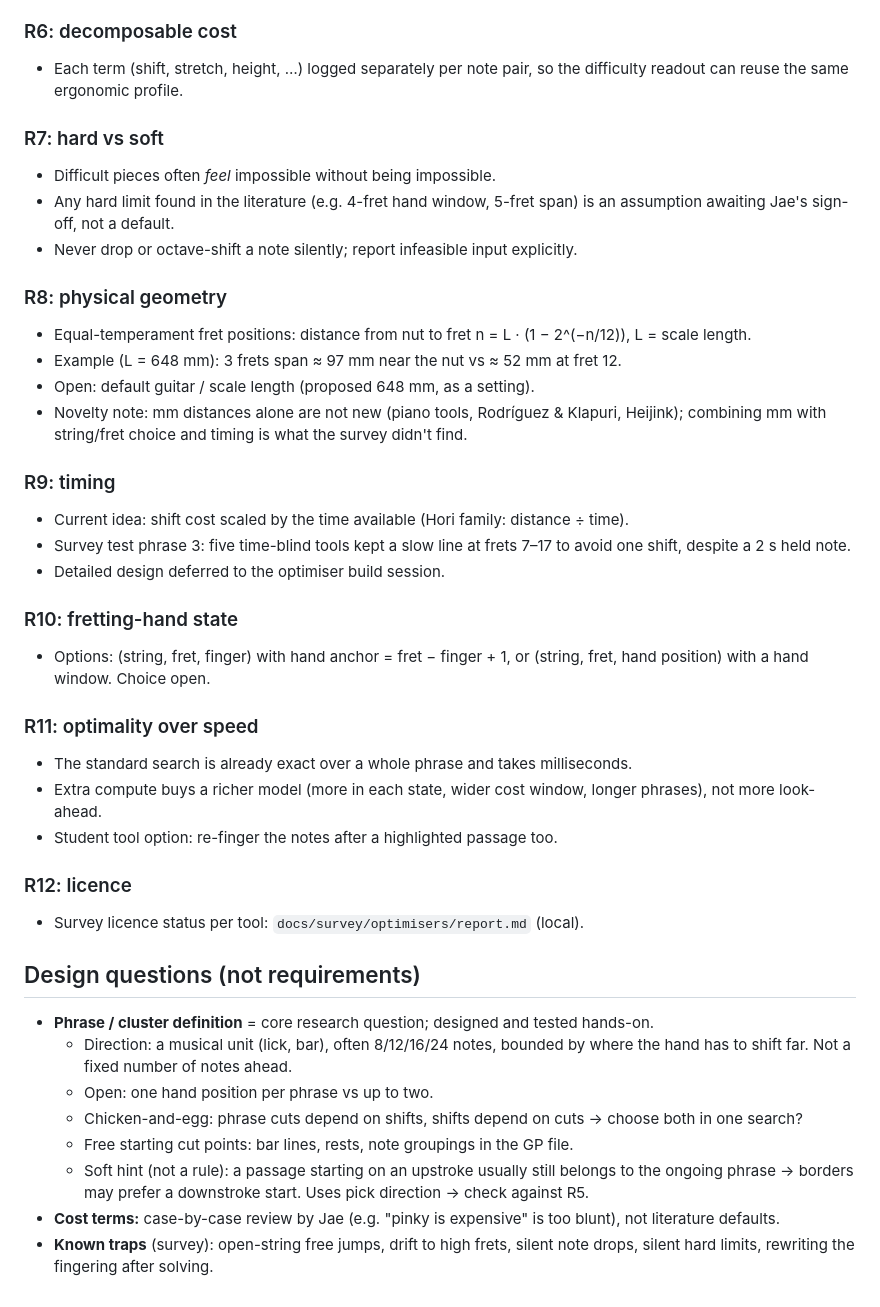
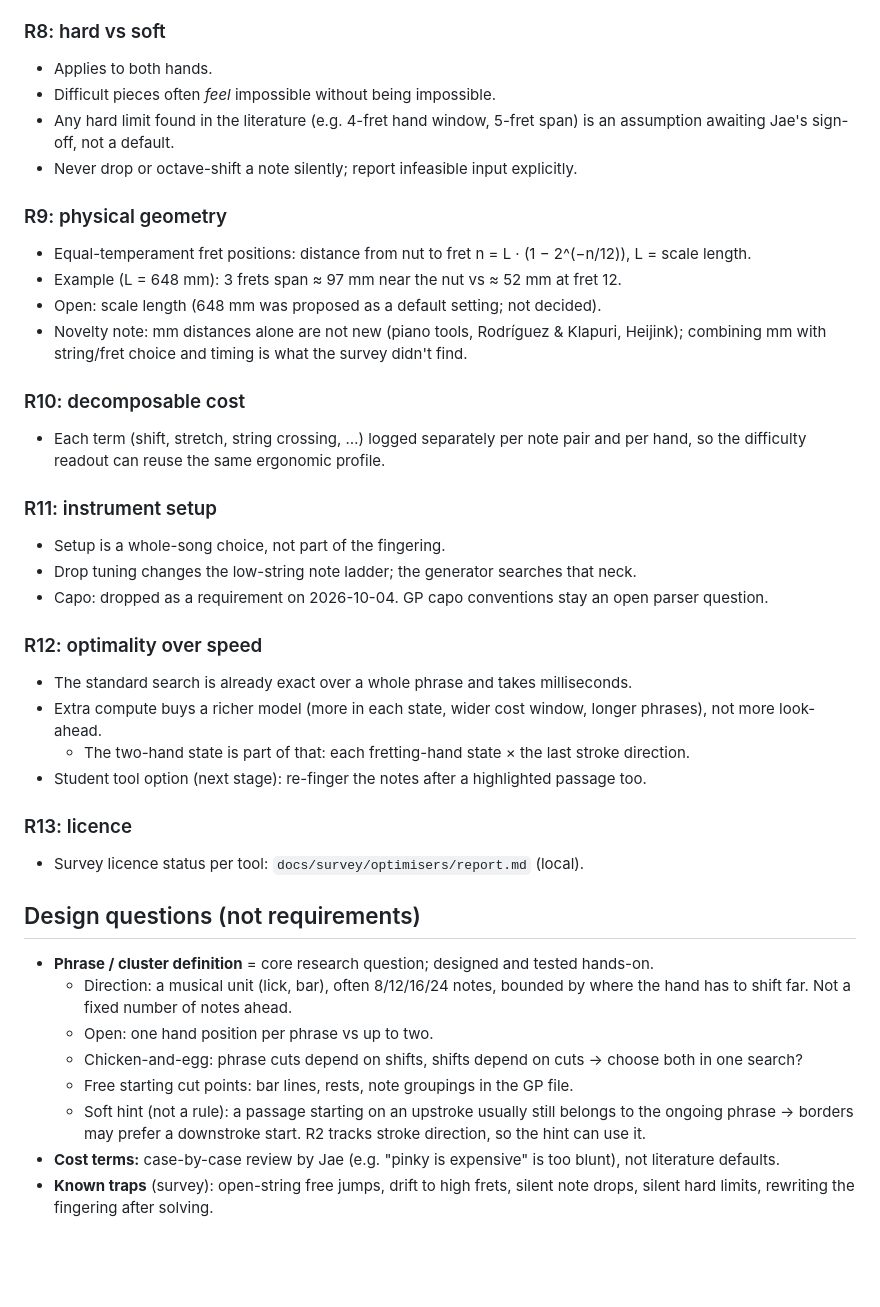
Before and after one commit to MALerLab/guitar-realisation-inference-and-profiling, a Markdown page: docs/optimiser_requirements.md, the part around one of its changes. GitHub-like rendering; blank space fills up the shorter version.

```diff
--- a/docs/optimiser_requirements.md
+++ b/docs/optimiser_requirements.md
@@ -58,41 +123,38 @@ a set of playable realisations (string + fret per note, possibly finger / hand p
 - Technique families alternate / economy / legato are provisional; the target is finer and useful
   to intermediate + advanced players (e.g. economy picking split by direction).
 
-### R6: decomposable cost
-- Each term (shift, stretch, height, …) logged separately per note pair, so the difficulty
-  readout can reuse the same ergonomic profile.
-
-### R7: hard vs soft
+### R8: hard vs soft
+- Applies to both hands.
 - Difficult pieces often *feel* impossible without being impossible.
 - Any hard limit found in the literature (e.g. 4-fret hand window, 5-fret span) is an assumption
   awaiting Jae's sign-off, not a default.
 - Never drop or octave-shift a note silently; report infeasible input explicitly.
 
-### R8: physical geometry
+### R9: physical geometry
 - Equal-temperament fret positions: distance from nut to fret n = L · (1 − 2^(−n/12)),
   L = scale length.
 - Example (L = 648 mm): 3 frets span ≈ 97 mm near the nut vs ≈ 52 mm at fret 12.
-- Open: default guitar / scale length (proposed 648 mm, as a setting).
+- Open: scale length (648 mm was proposed as a default setting; not decided).
 - Novelty note: mm distances alone are not new (piano tools, Rodríguez & Klapuri, Heijink);
   combining mm with string/fret choice and timing is what the survey didn't find.
 
-### R9: timing
-- Current idea: shift cost scaled by the time available (Hori family: distance ÷ time).
-- Survey test phrase 3: five time-blind tools kept a slow line at frets 7–17 to avoid one shift,
-  despite a 2 s held note.
-- Detailed design deferred to the optimiser build session.
+### R10: decomposable cost
+- Each term (shift, stretch, string crossing, …) logged separately per note pair and per hand,
+  so the difficulty readout can reuse the same ergonomic profile.
 
-### R10: fretting-hand state
-- Options: (string, fret, finger) with hand anchor = fret − finger + 1, or (string, fret,
-  hand position) with a hand window. Choice open.
+### R11: instrument setup
+- Setup is a whole-song choice, not part of the fingering.
+- Drop tuning changes the low-string note ladder; the generator searches that neck.
+- Capo: dropped as a requirement on 2026-10-04. GP capo conventions stay an open parser question.
 
-### R11: optimality over speed
+### R12: optimality over speed
 - The standard search is already exact over a whole phrase and takes milliseconds.
 - Extra compute buys a richer model (more in each state, wider cost window, longer phrases),
   not more look-ahead.
-- Student tool option: re-finger the notes after a highlighted passage too.
+  - The two-hand state is part of that: each fretting-hand state × the last stroke direction.
+- Student tool option (next stage): re-finger the notes after a highlighted passage too.
 
-### R12: licence
+### R13: licence
 - Survey licence status per tool: `docs/survey/optimisers/report.md` (local).
 
 ## Design questions (not requirements)
@@ -103,7 +165,8 @@ a set of playable realisations (string + fret per note, possibly finger / hand p
   - Chicken-and-egg: phrase cuts depend on shifts, shifts depend on cuts → choose both in one search?
   - Free starting cut points: bar lines, rests, note groupings in the GP file.
   - Soft hint (not a rule): a passage starting on an upstroke usually still belongs to the
-    ongoing phrase → borders may prefer a downstroke start. Uses pick direction → check against R5.
+    ongoing phrase → borders may prefer a downstroke start. R2 tracks stroke direction, so the
+    hint can use it.
 - **Cost terms:** case-by-case review by Jae (e.g. "pinky is expensive" is too blunt), not
   literature defaults.
 - **Known traps** (survey): open-string free jumps, drift to high frets, silent note drops,
```
Also changed, not shown: other parts of docs/optimiser_requirements.md (+97 -32 lines).
